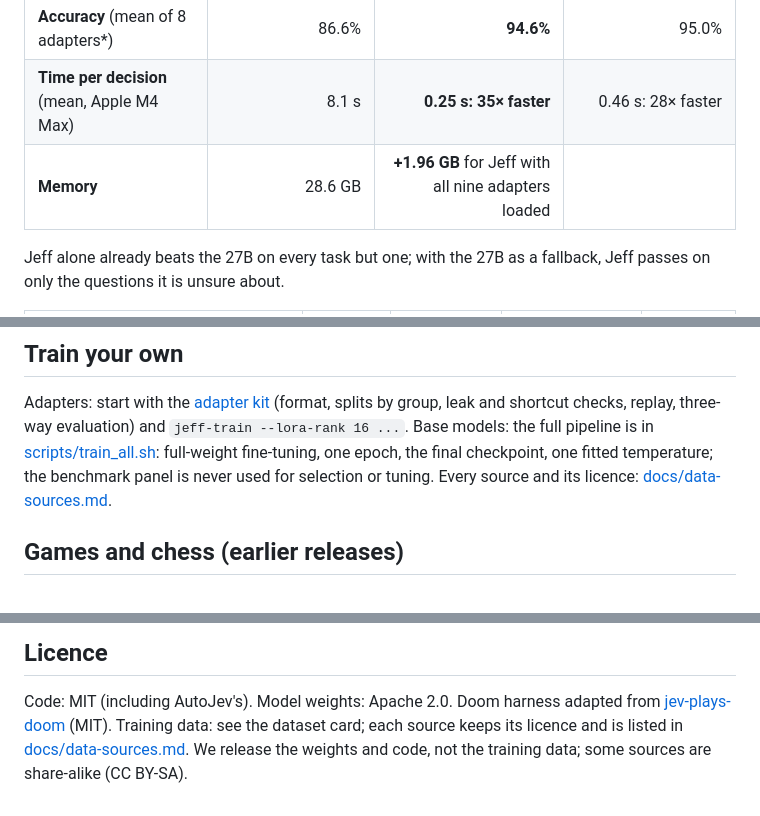
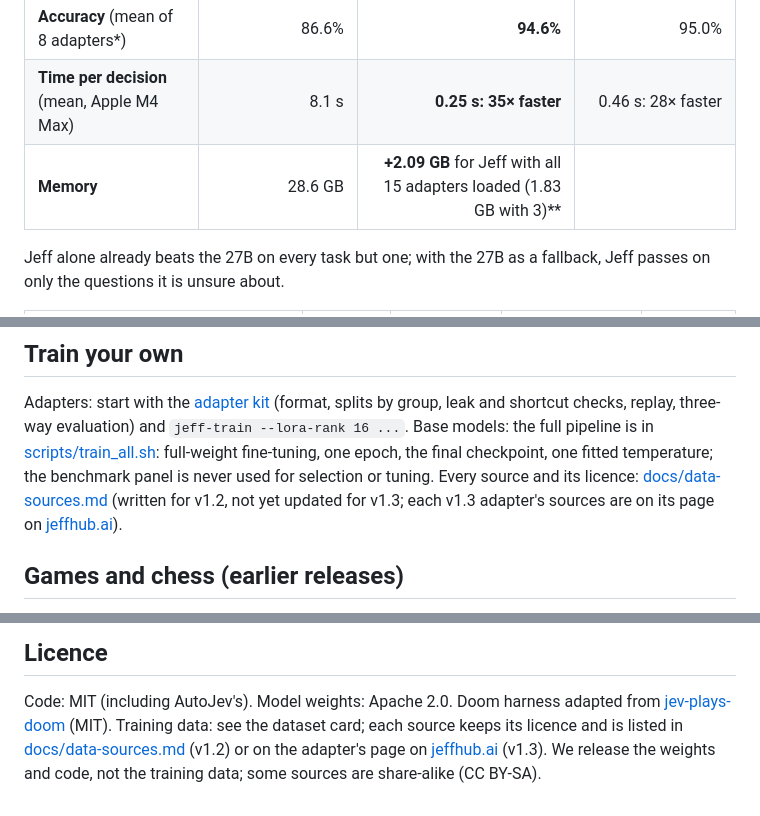
Before and after one commit to ForeverAugust/jeff, a Markdown page: README.md, 3 parts joined by grey strips. Rendered like a GitHub page.

```diff
--- a/README.md
+++ b/README.md
@@ -40,7 +40,7 @@ Jeff make the quick decisions in front of it. Across 8 adapters\*, with the same
 |---|---:|---:|---:|
 | **Accuracy** (mean of 8 adapters\*) | 86.6% | **94.6%** | 95.0% |
 | **Time per decision** (mean, Apple M4 Max) | 8.1 s | **0.25 s: 35× faster** | 0.46 s: 28× faster |
-| **Memory** | 28.6 GB | **+1.96 GB** for Jeff with all nine adapters loaded | |
+| **Memory** | 28.6 GB | **+2.09 GB** for Jeff with all 15 adapters loaded (1.83 GB with 3)\*\* | |
 
 Jeff alone already beats the 27B on every task but one; with the 27B as a fallback, Jeff passes on only the questions
 it is unsure about.
@@ -273,7 +280,8 @@ Adapters: start with the [adapter kit](examples/adapter-kit) (format, splits by
 replay, three-way evaluation) and `jeff-train --lora-rank 16 ...`. Base models: the full pipeline is in
 [scripts/train_all.sh](scripts/train_all.sh): full-weight fine-tuning, one epoch, the final checkpoint, one fitted
 temperature; the benchmark panel is never used for selection or tuning. Every source and its licence:
-[docs/data-sources.md](docs/data-sources.md).
+[docs/data-sources.md](docs/data-sources.md) (written for v1.2, not yet updated for v1.3; each v1.3 adapter's sources
+are on its page on [jeffhub.ai](https://jeffhub.ai)).
 
 ## Games and chess (earlier releases)
 
@@ -354,4 +362,5 @@ silicon, game tests and a training dashboard. The original copyright notice is k
 
 Code: MIT (including AutoJev's). Model weights: Apache 2.0. Doom harness adapted from
 [jev-plays-doom](https://github.com/tirukovelamanoj/jev-plays-doom) (MIT). Training data: see the dataset card; each
-source keeps its licence and is listed in [docs/data-sources.md](docs/data-sources.md). We release the weights and code, not the training data; some sources are share-alike (CC BY-SA).
+source keeps its licence and is listed in [docs/data-sources.md](docs/data-sources.md) (v1.2) or on the adapter's page on
+[jeffhub.ai](https://jeffhub.ai) (v1.3). We release the weights and code, not the training data; some sources are share-alike (CC BY-SA).
```
Also changed, not shown: other parts of README.md (+14 -7 lines).
